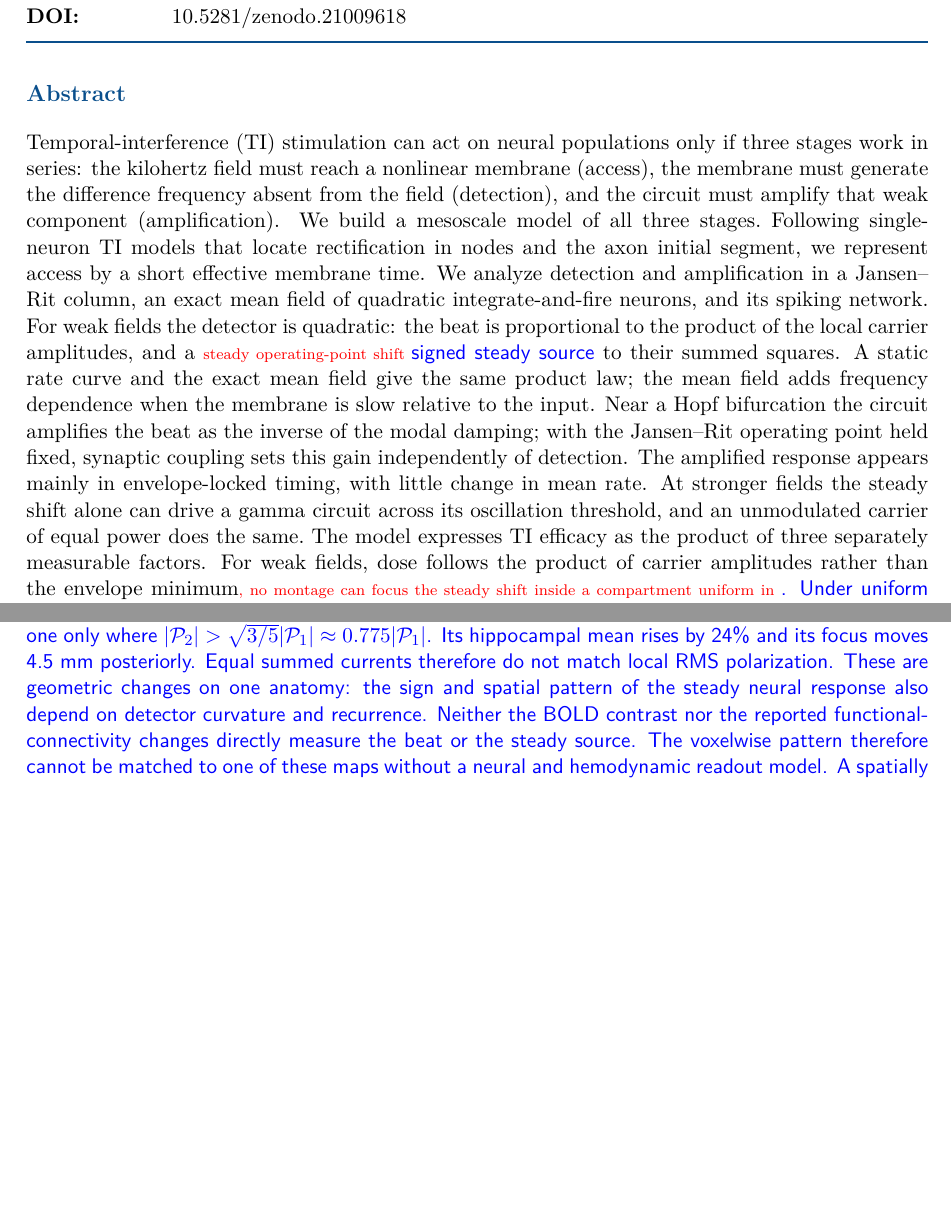
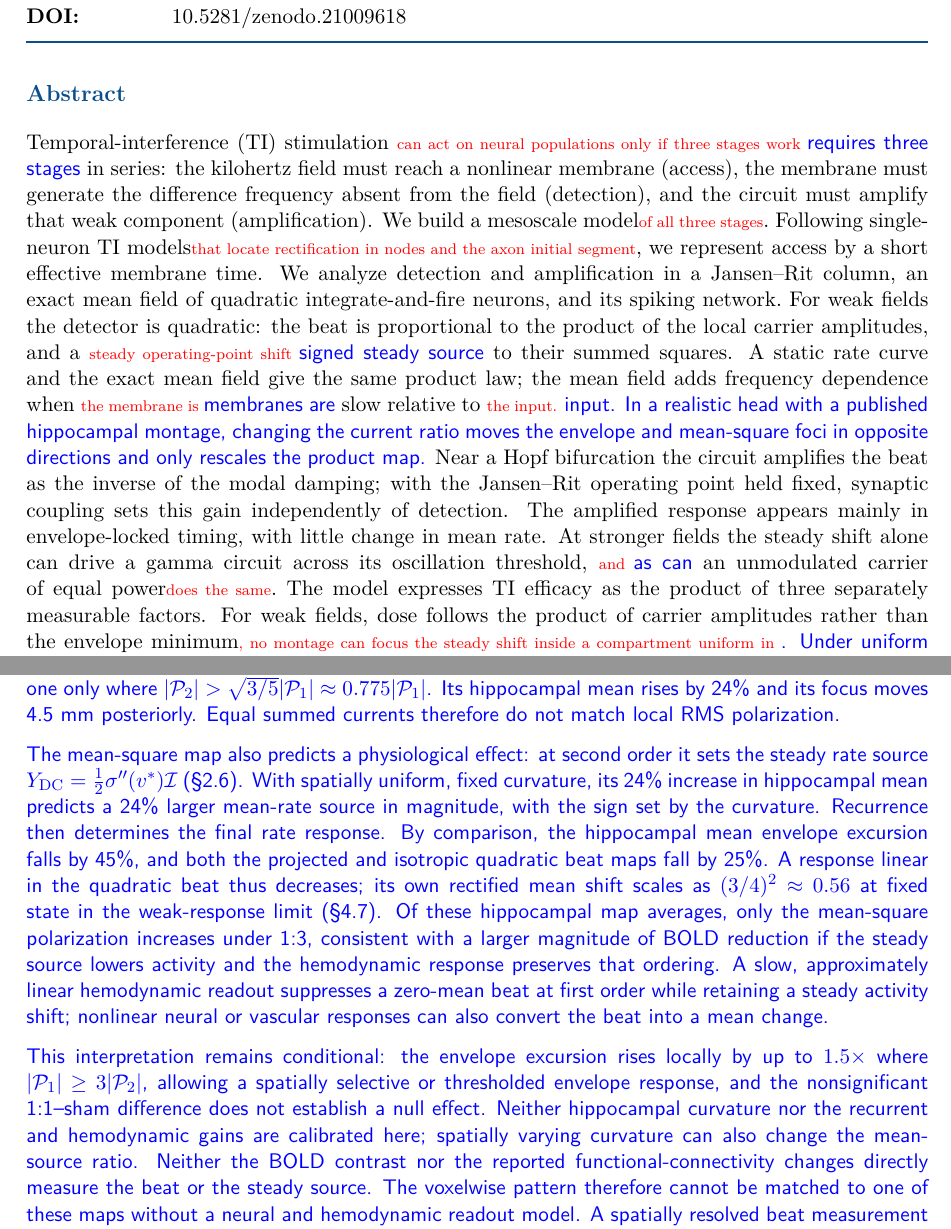
Before and after one commit to giulioruffini/TI-demodulation-paper, a LaTeX document (docs/redline_last_read.tex): two parts of pages 1 and 34 of 57, joined at a grey line, cut so that both start at the same text, the shorter picture padded with empty space. Compiled offline with pdfLaTeX.

Commit message:
Add the FEM abstract finding and physiological steady-source prediction

```diff
--- a/docs/redline_last_read.tex
+++ b/docs/redline_last_read.tex
@@ -236,13 +236,13 @@ S1, S2, \dots
 
 \noindent
 \ifjne
-\textbf{Objective.} Temporal-interference (TI) stimulation can act on neural
-populations only if three stages work in series: the kilohertz field must reach a
+\textbf{Objective.} Temporal-interference (TI) stimulation \DIFdelbegin \DIFdel{can act on neural
+populations only if three stages work }\DIFdelend \DIFaddbegin \DIFadd{requires three stages }\DIFaddend in series: the kilohertz field must reach a
 nonlinear membrane (access), the membrane must generate the difference frequency
 absent from the field (detection), and the circuit must amplify that weak component
-(amplification). We build a mesoscale model of all three stages.\
-\textbf{Approach.} Following single-neuron TI models that locate rectification
-in nodes and the axon initial segment, we represent access by a short effective
+(amplification). We build a mesoscale model\DIFdelbegin \DIFdel{of all three stages}\DIFdelend .\
+\textbf{Approach.} Following single-neuron TI models\DIFdelbegin \DIFdel{that locate rectification
+in nodes and the axon initial segment}\DIFdelend , we represent access by a short effective
 membrane time. We analyze detection and amplification in a Jansen--Rit column, an
 exact mean field of quadratic integrate-and-fire neurons, and its spiking network.\
 \textbf{Main results.} For weak fields the detector is quadratic: the beat is
@@ -250,13 +250,17 @@ proportional to the product of the local carrier amplitudes, and a \DIFdelbegin
 operating-point shift }\DIFdelend \DIFaddbegin \DIFadd{signed steady
 source }\DIFaddend to their summed squares. A static rate curve and the exact
 mean field give the same product law; the mean field adds frequency dependence
-when the membrane is slow relative to the input. Near a Hopf bifurcation the
+when \DIFdelbegin \DIFdel{the membrane is }\DIFdelend \DIFaddbegin \DIFadd{membranes are }\DIFaddend slow relative to \DIFdelbegin \DIFdel{the input.
+}\DIFdelend \DIFaddbegin \DIFadd{input.
+In a realistic head with a published hippocampal montage, changing the current
+ratio moves the envelope and mean-square foci in opposite directions and only
+rescales the product map. }\DIFaddend Near a Hopf bifurcation the
 circuit amplifies the beat as the inverse of the modal damping; with the
 Jansen--Rit operating point held fixed, synaptic coupling sets this gain
 independently of detection. The amplified response appears mainly in
 envelope-locked timing, with little change in mean rate.
 At stronger fields the steady shift alone can drive a gamma circuit across its
-oscillation threshold, and an unmodulated carrier of equal power does the same.\
+oscillation threshold, \DIFdelbegin \DIFdel{and }\DIFdelend \DIFaddbegin \DIFadd{as can }\DIFaddend an unmodulated carrier of equal power\DIFdelbegin \DIFdel{does the same}\DIFdelend .\
 \textbf{Significance.} The model expresses TI efficacy as the product of three
 separately measurable factors. For weak fields, dose follows the product of carrier
 amplitudes rather than the envelope minimum\DIFdelbegin \DIFdel{, no montage can focus the steady shift
@@ -266,25 +270,29 @@ its circuit amplifier with direct low-frequency stimulation. Carrier sweeps,
 independent-amplitude tests, beat sweeps across states, and equal-power controls
 each test one stage.
 \else
-Temporal-interference (TI) stimulation can act on neural
-populations only if three stages work in series: the kilohertz field must reach a
+Temporal-interference (TI) stimulation \DIFdelbegin \DIFdel{can act on neural
+populations only if three stages work }\DIFdelend \DIFaddbegin \DIFadd{requires three stages }\DIFaddend in series: the kilohertz field must reach a
 nonlinear membrane (access), the membrane must generate the difference frequency
 absent from the field (detection), and the circuit must amplify that weak component
-(amplification). We build a mesoscale model of all three stages.\ Following single-neuron TI models that locate rectification
-in nodes and the axon initial segment, we represent access by a short effective
+(amplification). We build a mesoscale model\DIFdelbegin \DIFdel{of all three stages}\DIFdelend .\ Following single-neuron TI models\DIFdelbegin \DIFdel{that locate rectification
+in nodes and the axon initial segment}\DIFdelend , we represent access by a short effective
 membrane time. We analyze detection and amplification in a Jansen--Rit column, an
 exact mean field of quadratic integrate-and-fire neurons, and its spiking network.\ For weak fields the detector is quadratic: the beat is
 proportional to the product of the local carrier amplitudes, and a \DIFdelbegin \DIFdel{steady
 operating-point shift }\DIFdelend \DIFaddbegin \DIFadd{signed steady
 source }\DIFaddend to their summed squares. A static rate curve and the exact
 mean field give the same product law; the mean field adds frequency dependence
-when the membrane is slow relative to the input. Near a Hopf bifurcation the
+when \DIFdelbegin \DIFdel{the membrane is }\DIFdelend \DIFaddbegin \DIFadd{membranes are }\DIFaddend slow relative to \DIFdelbegin \DIFdel{the input.
+}\DIFdelend \DIFaddbegin \DIFadd{input.
+In a realistic head with a published hippocampal montage, changing the current
+ratio moves the envelope and mean-square foci in opposite directions and only
+rescales the product map. }\DIFaddend Near a Hopf bifurcation the
 circuit amplifies the beat as the inverse of the modal damping; with the
 Jansen--Rit operating point held fixed, synaptic coupling sets this gain
 independently of detection. The amplified response appears mainly in
 envelope-locked timing, with little change in mean rate.
 At stronger fields the steady shift alone can drive a gamma circuit across its
-oscillation threshold, and an unmodulated carrier of equal power does the same.\ The model expresses TI efficacy as the product of three
+oscillation threshold, \DIFdelbegin \DIFdel{and }\DIFdelend \DIFaddbegin \DIFadd{as can }\DIFaddend an unmodulated carrier of equal power\DIFdelbegin \DIFdel{does the same}\DIFdelend .\ The model expresses TI efficacy as the product of three
 separately measurable factors. For weak fields, dose follows the product of carrier
 amplitudes rather than the envelope minimum\DIFdelbegin \DIFdel{, no montage can focus the steady shift
 inside a compartment uniform in }\DIFdelend \DIFaddbegin \DIFadd{. Under uniform }\DIFaddend conductivity, access,
@@ -2360,3 +2367,5 @@ mean-square polarization is not a signed source.}\DIFaddendFL }
+weights the signed steady rate source $Y_{\rm DC}$ of \S\ref{sec:dc}
+and is not itself a source.}\DIFaddendFL }
 \DIFdelbeginFL %DIFDELCMD < \label{fig:nmm2_res}
 %DIFDELCMD < %%%
 \DIFdelendFL \DIFaddbeginFL \label{fig:fem}
@@ -2963,12 +2973,37 @@ changes by $\mathcal I_{1:3}/\mathcal I_{1:1}
 exceeding one only where $|\mathcal P_2|>\sqrt{3/5}|\mathcal P_1|
 \approx0.775|\mathcal P_1|$. Its hippocampal mean rises by 24\% and its focus
 moves 4.5~mm posteriorly. Equal summed currents therefore do not match local
-RMS polarization. These are geometric changes on one anatomy: the sign and
-spatial pattern of the steady neural response also depend on detector curvature
-and recurrence. Neither the BOLD contrast nor the reported functional-connectivity
-changes directly measure the beat or the steady source. The voxelwise pattern
-therefore cannot be matched to one of these maps without a neural and hemodynamic
-readout model. A spatially resolved beat measurement at controlled state would
+RMS polarization.
+}
+
+\DIFadd{The mean-square map also predicts a physiological effect: at second order it
+sets the steady rate source $Y_{\rm DC}=\tfrac12\Sig''(v^*)\mathcal I$
+(\S\ref{sec:dc}). With spatially uniform, fixed curvature, its 24\% increase
+in hippocampal mean predicts a 24\% larger mean-rate source in magnitude,
+with the sign set by the curvature. Recurrence then determines the final rate
+response. By comparison, the hippocampal mean envelope excursion falls by
+45\%, and both the projected and isotropic quadratic beat maps fall by 25\%.
+A response linear in the quadratic beat thus decreases; its own rectified
+mean shift scales as $(3/4)^2\approx0.56$ at fixed state in the weak-response
+limit (\S\ref{sec:timing}). Of these hippocampal map averages, only the
+mean-square polarization increases under 1:3, consistent with a larger
+magnitude of BOLD reduction if the steady source lowers activity and the
+hemodynamic response preserves that ordering. A slow, approximately linear
+hemodynamic readout suppresses a zero-mean beat at first order while retaining
+a steady activity shift; nonlinear neural or vascular responses can also
+convert the beat into a mean change.
+}
+
+\DIFadd{This interpretation remains conditional:
+the envelope excursion rises locally by up to $1.5\times$ where
+$|\mathcal P_1|\geq3|\mathcal P_2|$, allowing a spatially selective or
+thresholded envelope response, and the nonsignificant 1:1--sham difference
+does not establish a null effect. Neither hippocampal curvature nor the
+recurrent and hemodynamic gains are calibrated here; spatially varying
+curvature can also change the mean-source ratio. Neither the BOLD contrast
+nor the reported functional-connectivity changes directly measure the beat
+or the steady source. The voxelwise pattern therefore cannot be matched to
+one of these maps without a neural and hemodynamic readout model. A spatially resolved beat measurement at controlled state would
 test envelope steering against the fixed quadratic pattern; an equal-power
 unmodulated-carrier control would isolate effects of the steady source under
 the second-order matching conditions of \S\ref{sec:dc}.
```
Also changed, not shown: TN0484_envelope_demodulation.tex (+32 -8 lines), docs/revision_2026-10-19_fem_abstract_physiology.md (added, +51 -0 lines), planning/tn0484_abstract.tex (+8 -7 lines), planning/tn0484_storyline.tex (+9 -3 lines), todo.md (+2 -1 lines), TN0484_jne.pdf, docs/redline_last_read.tex (10 more changed lines), 3 other files.
